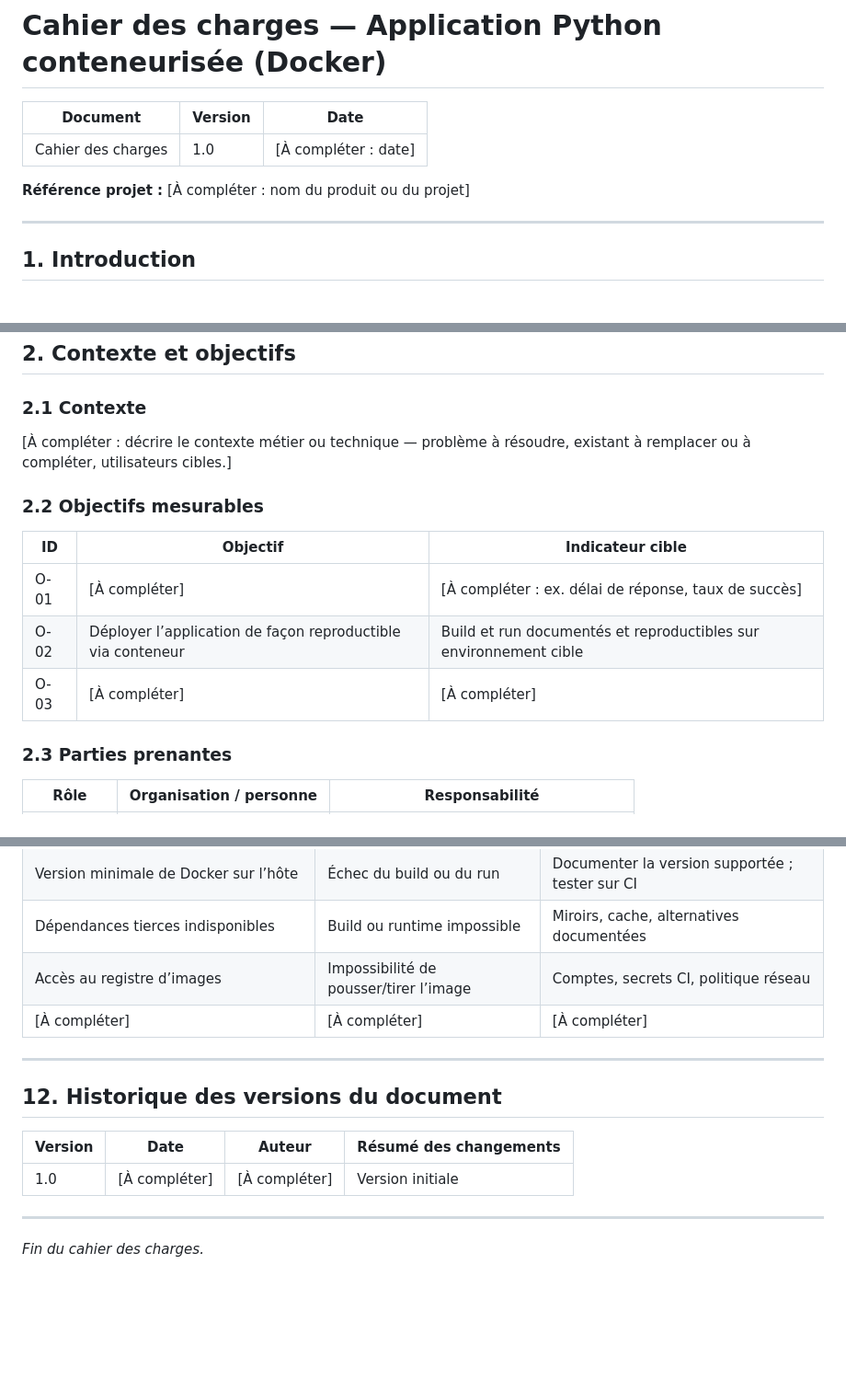
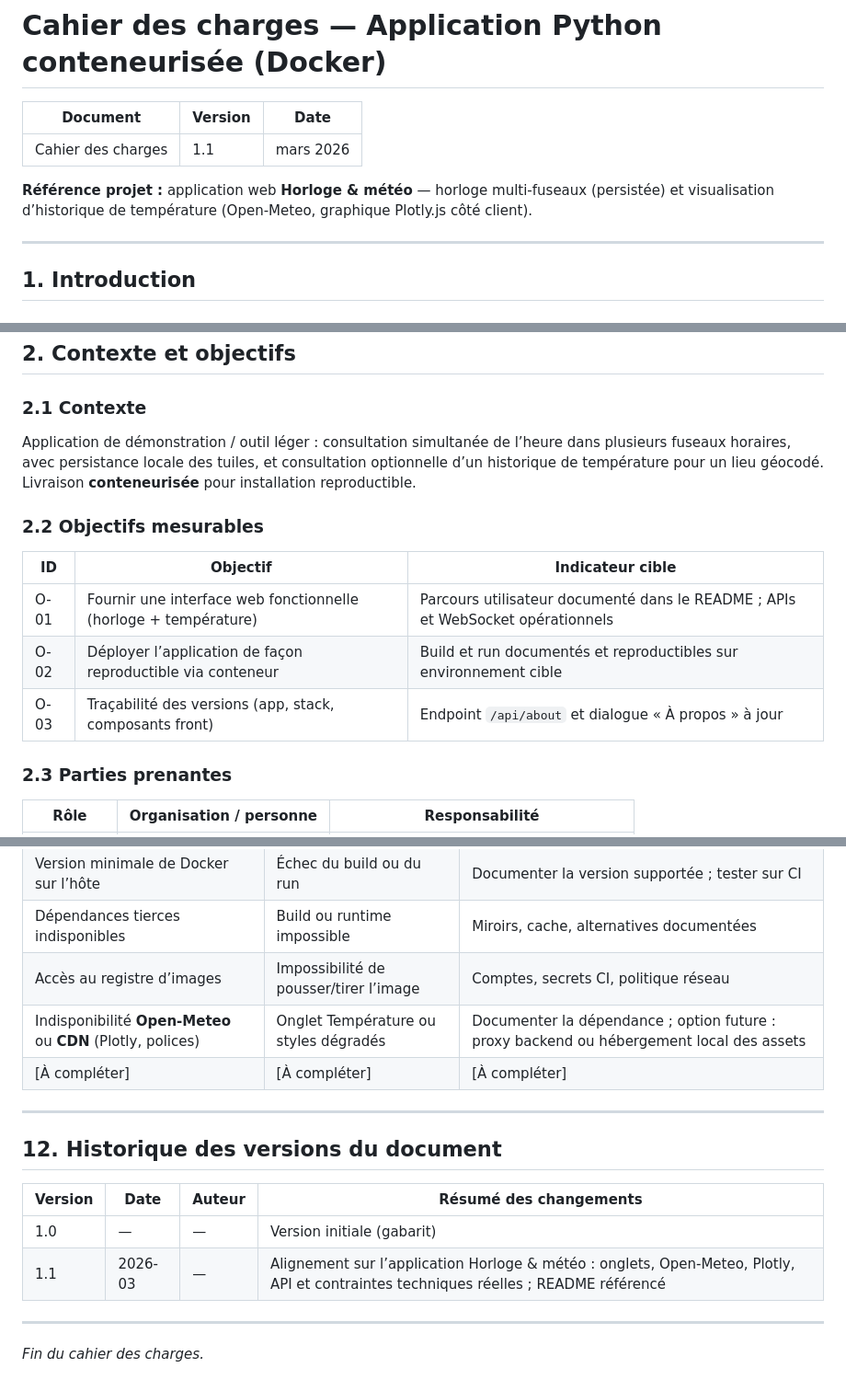
Before and after one commit to Pacomesy/Test-docker, a Markdown page: CAHIER_DES_CHARGES.md, 3 parts joined by grey strips. Shown at 92% size. Drawn GitHub-style; blank space fills up the shorter version.

```diff
--- a/CAHIER_DES_CHARGES.md
+++ b/CAHIER_DES_CHARGES.md
@@ -2,9 +2,9 @@
 
 | Document | Version | Date |
 |----------|---------|------|
-| Cahier des charges | 1.0 | [À compléter : date] |
+| Cahier des charges | 1.1 | mars 2026 |
 
-**Référence projet :** [À compléter : nom du produit ou du projet]
+**Référence projet :** application web **Horloge & météo** — horloge multi-fuseaux (persistée) et visualisation d’historique de température (Open-Meteo, graphique Plotly.js côté client).
 
 ---
 
@@ -33,15 +33,15 @@ Il sert de référence commune entre la maîtrise d’ouvrage, la maîtrise d’
 
 ### 2.1 Contexte
 
-[À compléter : décrire le contexte métier ou technique — problème à résoudre, existant à remplacer ou à compléter, utilisateurs cibles.]
+Application de démonstration / outil léger : consultation simultanée de l’heure dans plusieurs fuseaux horaires, avec persistance locale des tuiles, et consultation optionnelle d’un historique de température pour un lieu géocodé. Livraison **conteneurisée** pour installation reproductible.
 
 ### 2.2 Objectifs mesurables
 
 | ID | Objectif | Indicateur cible |
 |----|----------|------------------|
-| O-01 | [À compléter] | [À compléter : ex. délai de réponse, taux de succès] |
+| O-01 | Fournir une interface web fonctionnelle (horloge + température) | Parcours utilisateur documenté dans le README ; APIs et WebSocket opérationnels |
 | O-02 | Déployer l’application de façon reproductible via conteneur | Build et run documentés et reproductibles sur environnement cible |
-| O-03 | [À compléter] | [À compléter] |
+| O-03 | Traçabilité des versions (app, stack, composants front) | Endpoint `/api/about` et dialogue « À propos » à jour |
 
 ### 2.3 Parties prenantes
 
@@ -193,6 +210,7 @@ Les critères suivants sont vérifiables lors de la recette.
 | Version minimale de Docker sur l’hôte | Échec du build ou du run | Documenter la version supportée ; tester sur CI |
 | Dépendances tierces indisponibles | Build ou runtime impossible | Miroirs, cache, alternatives documentées |
 | Accès au registre d’images | Impossibilité de pousser/tirer l’image | Comptes, secrets CI, politique réseau |
+| Indisponibilité **Open-Meteo** ou **CDN** (Plotly, polices) | Onglet Température ou styles dégradés | Documenter la dépendance ; option future : proxy backend ou hébergement local des assets |
 | [À compléter] | [À compléter] | [À compléter] |
 
 ---
@@ -201,7 +219,8 @@ Les critères suivants sont vérifiables lors de la recette.
 
 | Version | Date | Auteur | Résumé des changements |
 |---------|------|--------|------------------------|
-| 1.0 | [À compléter] | [À compléter] | Version initiale |
+| 1.0 | — | — | Version initiale (gabarit) |
+| 1.1 | 2026-03 | — | Alignement sur l’application Horloge & météo : onglets, Open-Meteo, Plotly, API et contraintes techniques réelles ; README référencé |
 
 ---
 
```
Also changed, not shown: other parts of CAHIER_DES_CHARGES.md (+36 -19 lines).
